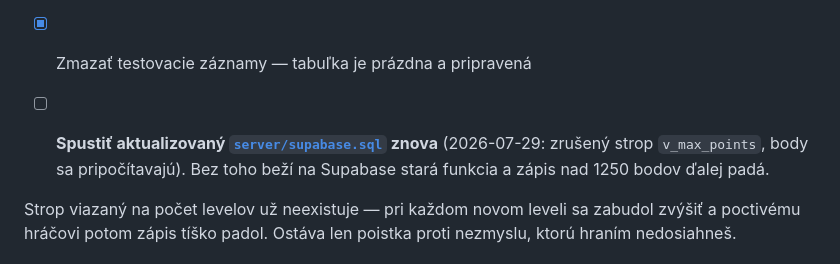
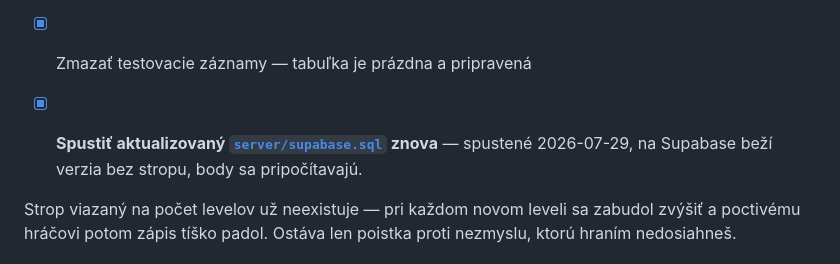
Before and after one commit to Lipnicanmilos/CodePaws, a Markdown page: TODO.md, the part around the change. GitHub-like rendering.

Commit message:
TODO: supabase.sql nasadeny, rebricek bez stropu bezi
Co-Authored-By: Claude Opus 4.8 <noreply@anthropic.com>

```diff
--- a/TODO.md
+++ b/TODO.md
@@ -35,9 +35,8 @@ Celý postup je v [server/README.md](server/README.md), trvá ~10 minút.
       zápis z prehliadača prejde vrátane CORS
 - [x] Zmazať testovacie záznamy — tabuľka je prázdna a pripravená
 
-- [ ] **Spustiť aktualizovaný [`server/supabase.sql`](server/supabase.sql) znova**
-      (2026-07-29: zrušený strop `v_max_points`, body sa pripočítavajú). Bez toho
-      beží na Supabase stará funkcia a zápis nad 1250 bodov ďalej padá.
+- [x] **Spustiť aktualizovaný [`server/supabase.sql`](server/supabase.sql) znova**
+      — spustené 2026-07-29, na Supabase beží verzia bez stropu, body sa pripočítavajú.
 
 Strop viazaný na počet levelov už neexistuje — pri každom novom leveli sa zabudol
 zvýšiť a poctivému hráčovi potom zápis tíško padol. Ostáva len poistka proti
```
